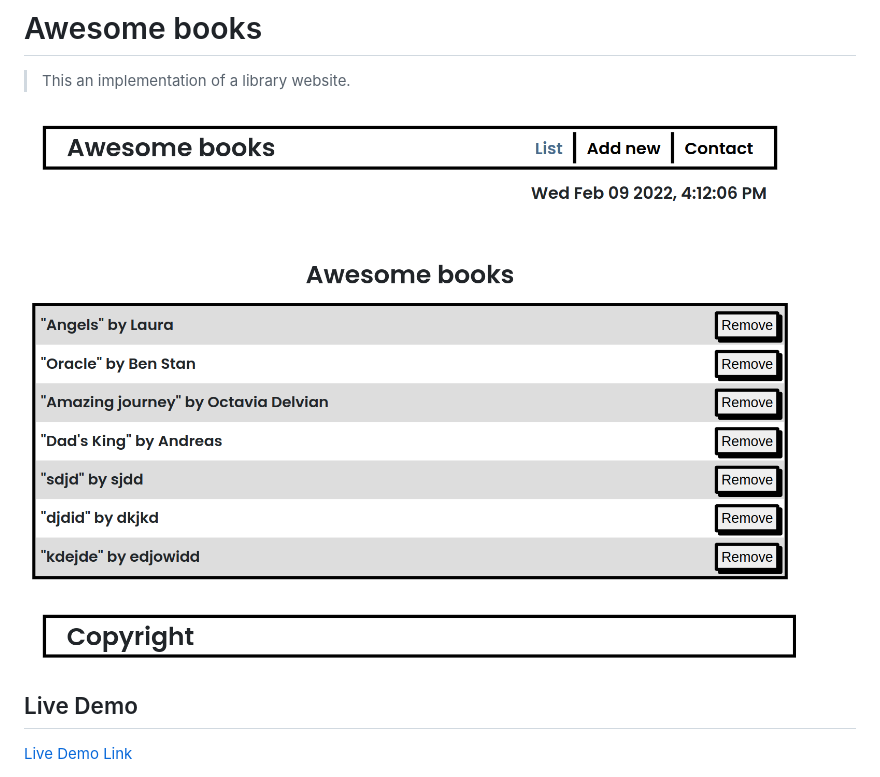
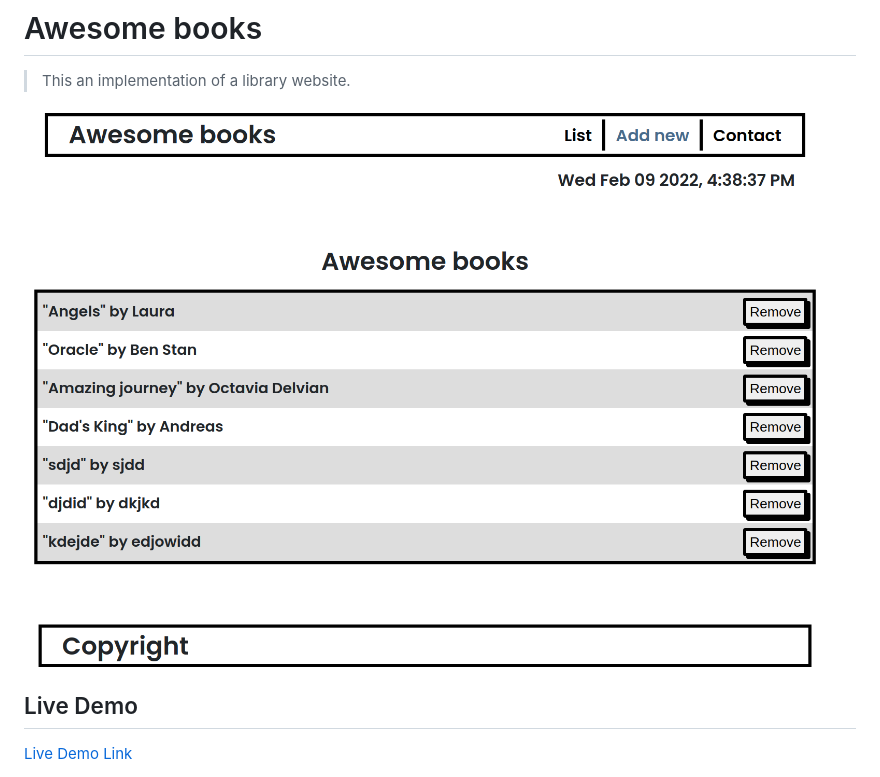
Before and after one commit to mirouhml/awesome-books, a Markdown page: README.md, the part around the change. GitHub-like rendering; pictures changed too: src/Screenshot3.png (added), src/screenshot3.png (deleted).

Commit message:
Update screenshot in README.md file

```diff
--- a/README.md
+++ b/README.md
@@ -4,7 +4,7 @@
 
 > This an implementation of a library website.
 
-![screenshot](./src/screenshot3.png)
+![screenshot](./src/Screenshot3.png)
 
 ## Live Demo
 
```
